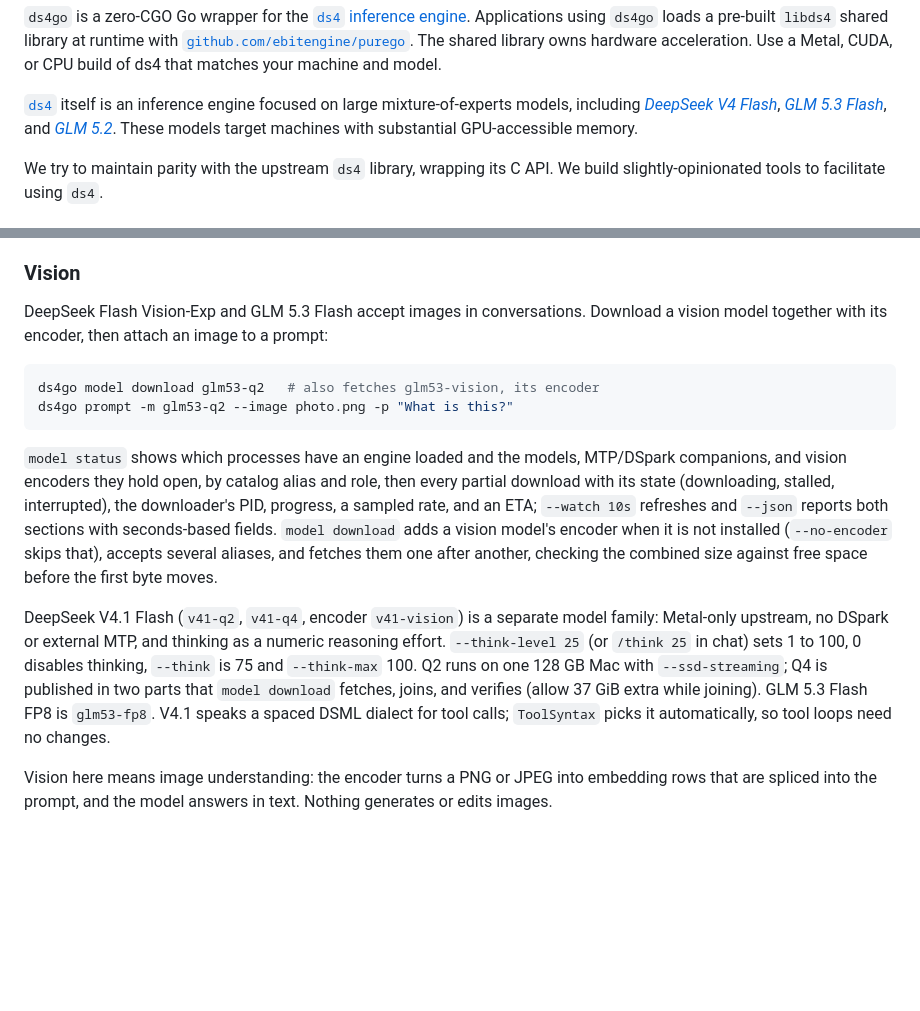
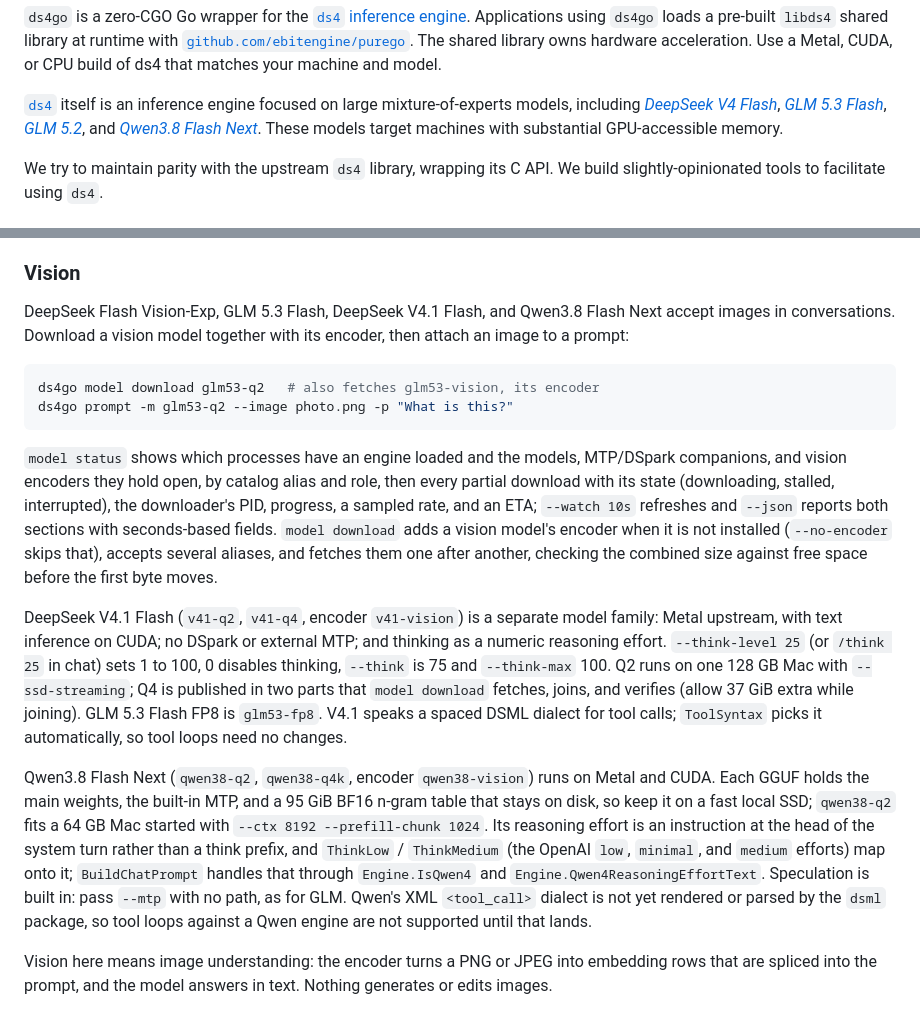
Before and after one commit to NimbleMarkets/ds4go, a Markdown page: README.md, 2 parts joined by grey strips. GitHub-like rendering; blank space fills up the shorter version.

Commit message:
docs: Qwen3.8 Flash Next, low and medium think modes, V4.1 on CUDA

```diff
--- a/README.md
+++ b/README.md
@@ -12,9 +12,10 @@
 [`ds4`](https://github.com/antirez/ds4) itself is an inference engine focused on
 large mixture-of-experts models, including
 [*DeepSeek V4 Flash*](https://huggingface.co/deepseek-ai/DeepSeek-V4-Flash),
-[*GLM 5.3 Flash*](https://huggingface.co/antirez/glm-5.3-flash-gguf), and
-[*GLM 5.2*](https://huggingface.co/antirez/glm-5.2-gguf). These models target
-machines with substantial GPU-accessible memory.
+[*GLM 5.3 Flash*](https://huggingface.co/antirez/glm-5.3-flash-gguf),
+[*GLM 5.2*](https://huggingface.co/antirez/glm-5.2-gguf), and
+[*Qwen3.8 Flash Next*](https://huggingface.co/antirez/qwen3.8-flash-next-gguf).
+These models target machines with substantial GPU-accessible memory.
 
 We try to maintain parity with the upstream `ds4` library, wrapping its C API.  We build slightly-opinionated tools to facilitate using `ds4`.
 
@@ -127,7 +128,8 @@ an entry in your application does not change ds4go's global default.
 
 ### Vision
 
-DeepSeek Flash Vision-Exp and GLM 5.3 Flash accept images in conversations.
+DeepSeek Flash Vision-Exp, GLM 5.3 Flash, DeepSeek V4.1 Flash, and Qwen3.8
+Flash Next accept images in conversations.
 Download a vision model together with its encoder, then attach an image to a
 prompt:
 
@@ -148,14 +150,26 @@ after another, checking the combined size against free space before the
 first byte moves.
 
 DeepSeek V4.1 Flash (`v41-q2`, `v41-q4`, encoder `v41-vision`) is a separate
-model family: Metal-only upstream, no DSpark or external MTP, and thinking as
-a numeric reasoning effort. `--think-level 25` (or `/think 25` in chat) sets
+model family: Metal upstream, with text inference on CUDA; no DSpark or
+external MTP; and thinking as a numeric reasoning effort. `--think-level 25` (or `/think 25` in chat) sets
 1 to 100, 0 disables thinking, `--think` is 75 and `--think-max` 100. Q2 runs
 on one 128 GB Mac with `--ssd-streaming`; Q4 is published in two parts that
 `model download` fetches, joins, and verifies (allow 37 GiB extra while
 joining). GLM 5.3 Flash FP8 is `glm53-fp8`. V4.1 speaks a spaced DSML
 dialect for tool calls; `ToolSyntax` picks it automatically, so tool loops
 need no changes.
+
+Qwen3.8 Flash Next (`qwen38-q2`, `qwen38-q4k`, encoder `qwen38-vision`) runs
+on Metal and CUDA. Each GGUF holds the main weights, the built-in MTP, and a
+95 GiB BF16 n-gram table that stays on disk, so keep it on a fast local SSD;
+`qwen38-q2` fits a 64 GB Mac started with `--ctx 8192 --prefill-chunk 1024`.
+Its reasoning effort is an instruction at the head of the system turn rather
+than a think prefix, and `ThinkLow` / `ThinkMedium` (the OpenAI `low`,
+`minimal`, and `medium` efforts) map onto it; `BuildChatPrompt` handles that
+through `Engine.IsQwen4` and `Engine.Qwen4ReasoningEffortText`. Speculation
+is built in: pass `--mtp` with no path, as for GLM. Qwen's XML `<tool_call>`
+dialect is not yet rendered or parsed by the `dsml` package, so tool loops
+against a Qwen engine are not supported until that lands.
 
 Vision here means image understanding: the encoder turns a PNG or JPEG into
 embedding rows that are spliced into the prompt, and the model answers in
```
Also changed, not shown: CHANGELOG.md (+2 -0 lines).
